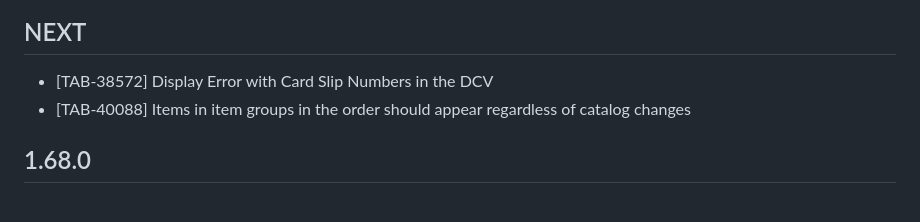
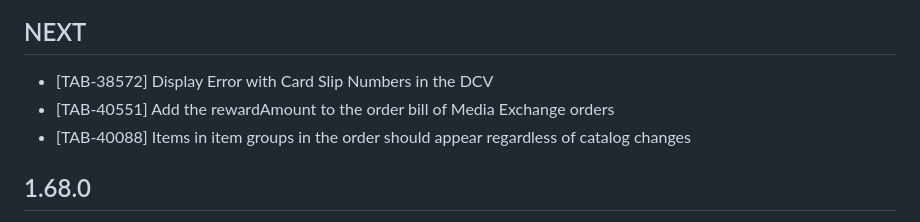
Before and after one commit to inPact/document-viewer, a Markdown page: release_notes.md, the part around the change. Drawn GitHub-style.

Commit message:
[TAB-40551] Added task to rn

```diff
--- a/release_notes.md
+++ b/release_notes.md
@@ -2,6 +2,7 @@
 
 ## NEXT
 * [TAB-38572] Display Error with Card Slip Numbers in the DCV
+* [TAB-40551] Add the rewardAmount to the order bill of Media Exchange orders
 * [TAB-40088] Items in item groups in the order should appear regardless of catalog changes
 
 ## 1.68.0
```
